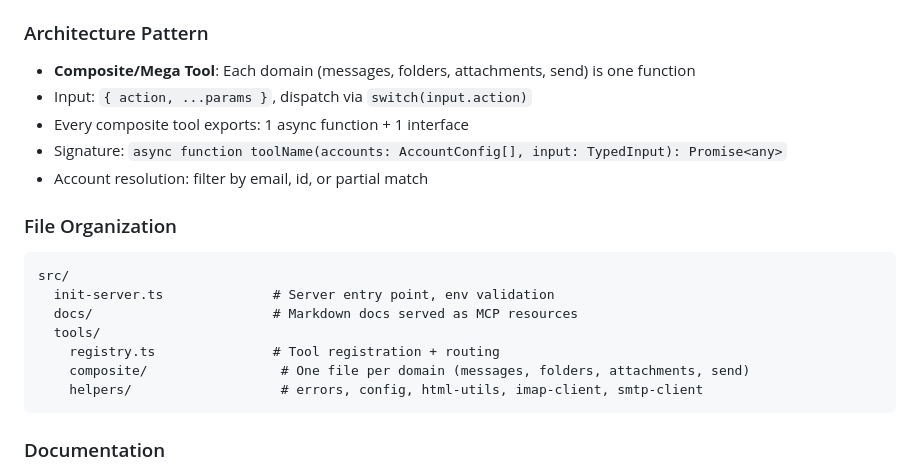
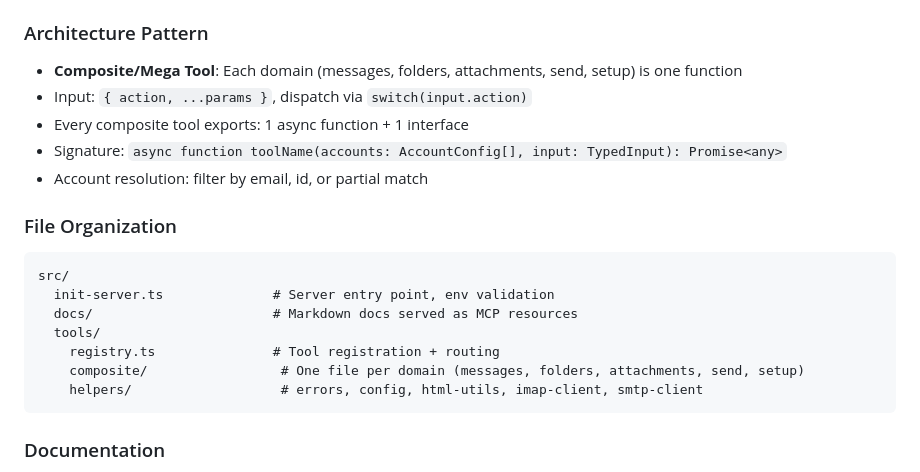
Before and after one commit to n24q02m/better-email-mcp, a Markdown page: AGENTS.md, the part around the change. Rendered like a GitHub page.

````diff
--- a/AGENTS.md
+++ b/AGENTS.md
@@ -103,7 +103,7 @@ import { searchEmails, readEmail } from '../helpers/imap-client.js'
 
 ### Architecture Pattern
 
-- **Composite/Mega Tool**: Each domain (messages, folders, attachments, send) is one function
+- **Composite/Mega Tool**: Each domain (messages, folders, attachments, send, setup) is one function
 - Input: `{ action, ...params }`, dispatch via `switch(input.action)`
 - Every composite tool exports: 1 async function + 1 interface
 - Signature: `async function toolName(accounts: AccountConfig[], input: TypedInput): Promise<any>`
@@ -117,7 +117,7 @@ src/
   docs/                       # Markdown docs served as MCP resources
   tools/
     registry.ts               # Tool registration + routing
-    composite/                 # One file per domain (messages, folders, attachments, send)
+    composite/                 # One file per domain (messages, folders, attachments, send, setup)
     helpers/                   # errors, config, html-utils, imap-client, smtp-client
 ```
 
````
Also changed, not shown: CLAUDE.md (+2 -2 lines).
